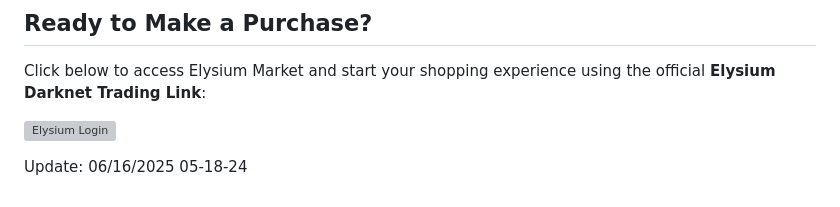
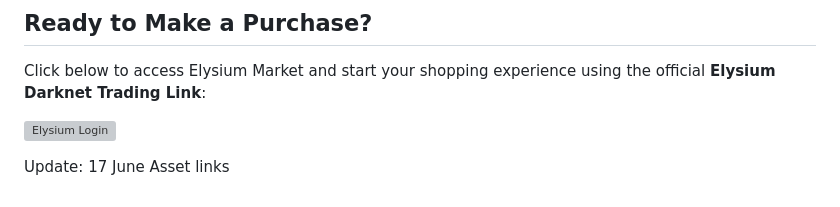
Before and after one commit to taxilika1ai/elysium-darknet-trading-link, a Markdown page: README.md, the part around the change. Rendered like a GitHub page; grey boxes are pictures that could not be loaded.

Commit message:
Asset links

```diff
--- a/README.md
+++ b/README.md
@@ -105,4 +105,6 @@ Click below to access Elysium Market and start your shopping experience using th
 
 
 
-Update:  06/16/2025 05-18-24
+
+
+Update:  17 June Asset links
```
